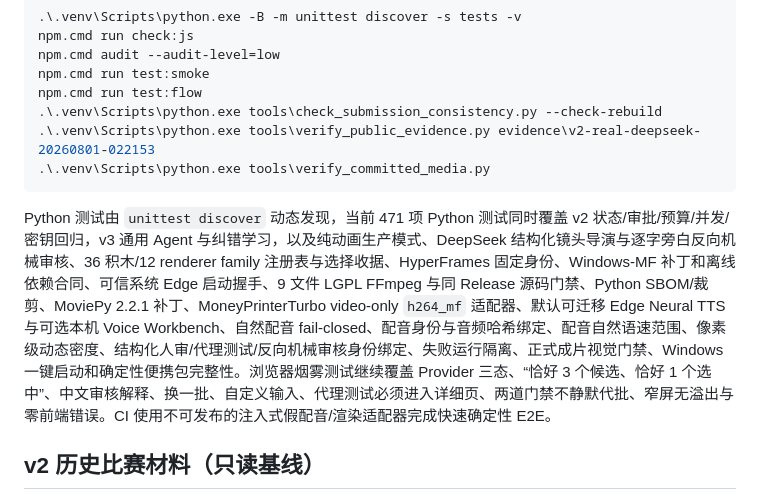
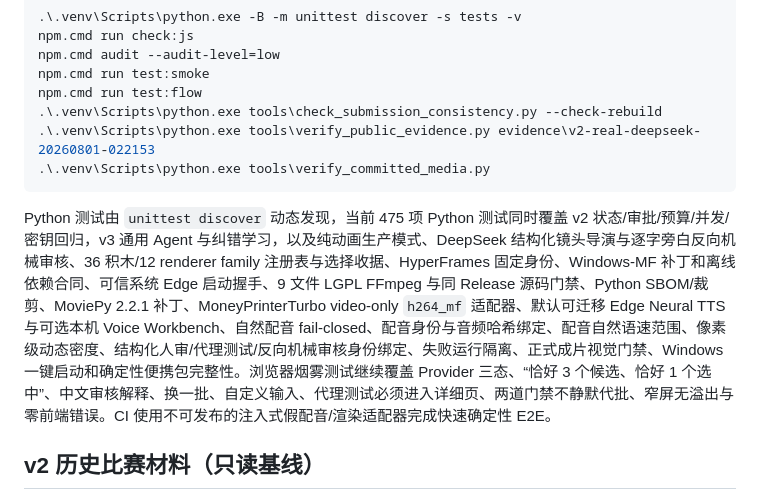
Before and after one commit to zhichenghe34-design/clean-air-ai-content-factory, a Markdown page: README.md, the part around the change. Rendered like a GitHub page.

Commit message:
docs: record 475-test release gate

````diff
--- a/README.md
+++ b/README.md
@@ -188,7 +188,7 @@ npm.cmd run test:flow
 .\.venv\Scripts\python.exe tools\verify_committed_media.py
 ```
 
-Python 测试由 `unittest discover` 动态发现，当前 471 项 Python 测试同时覆盖 v2 状态/审批/预算/并发/密钥回归，v3 通用 Agent 与纠错学习，以及纯动画生产模式、DeepSeek 结构化镜头导演与逐字旁白反向机械审核、36 积木/12 renderer family 注册表与选择收据、HyperFrames 固定身份、Windows-MF 补丁和离线依赖合同、可信系统 Edge 启动握手、9 文件 LGPL FFmpeg 与同 Release 源码门禁、Python SBOM/裁剪、MoviePy 2.2.1 补丁、MoneyPrinterTurbo video-only `h264_mf` 适配器、默认可迁移 Edge Neural TTS 与可选本机 Voice Workbench、自然配音 fail-closed、配音身份与音频哈希绑定、配音自然语速范围、像素级动态密度、结构化人审/代理测试/反向机械审核身份绑定、失败运行隔离、正式成片视觉门禁、Windows 一键启动和确定性便携包完整性。浏览器烟雾测试继续覆盖 Provider 三态、“恰好 3 个候选、恰好 1 个选中”、中文审核解释、换一批、自定义输入、代理测试必须进入详细页、两道门禁不静默代批、窄屏无溢出与零前端错误。CI 使用不可发布的注入式假配音/渲染适配器完成快速确定性 E2E。
+Python 测试由 `unittest discover` 动态发现，当前 475 项 Python 测试同时覆盖 v2 状态/审批/预算/并发/密钥回归，v3 通用 Agent 与纠错学习，以及纯动画生产模式、DeepSeek 结构化镜头导演与逐字旁白反向机械审核、36 积木/12 renderer family 注册表与选择收据、HyperFrames 固定身份、Windows-MF 补丁和离线依赖合同、可信系统 Edge 启动握手、9 文件 LGPL FFmpeg 与同 Release 源码门禁、Python SBOM/裁剪、MoviePy 2.2.1 补丁、MoneyPrinterTurbo video-only `h264_mf` 适配器、默认可迁移 Edge Neural TTS 与可选本机 Voice Workbench、自然配音 fail-closed、配音身份与音频哈希绑定、配音自然语速范围、像素级动态密度、结构化人审/代理测试/反向机械审核身份绑定、失败运行隔离、正式成片视觉门禁、Windows 一键启动和确定性便携包完整性。浏览器烟雾测试继续覆盖 Provider 三态、“恰好 3 个候选、恰好 1 个选中”、中文审核解释、换一批、自定义输入、代理测试必须进入详细页、两道门禁不静默代批、窄屏无溢出与零前端错误。CI 使用不可发布的注入式假配音/渲染适配器完成快速确定性 E2E。
 
 ## v2 历史比赛材料（只读基线）
 
````
Also changed, not shown: docs/GENERAL_AGENT_KERNEL.md (+1 -1 lines).
